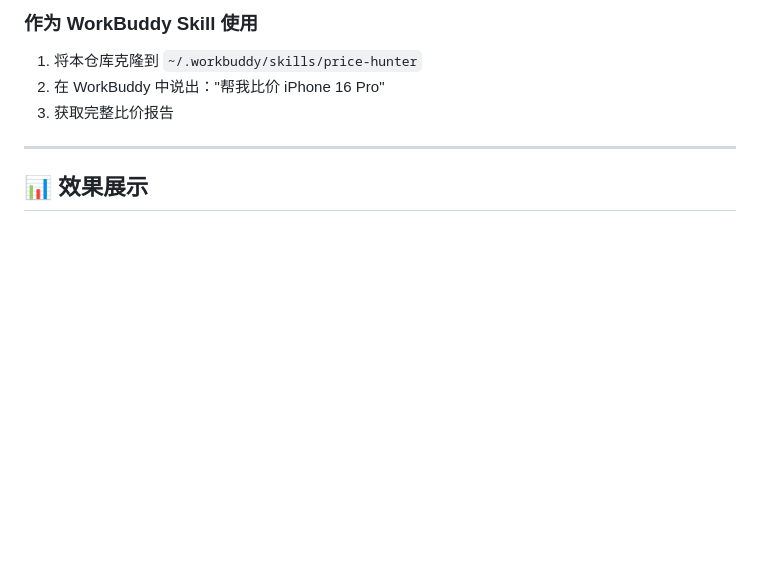
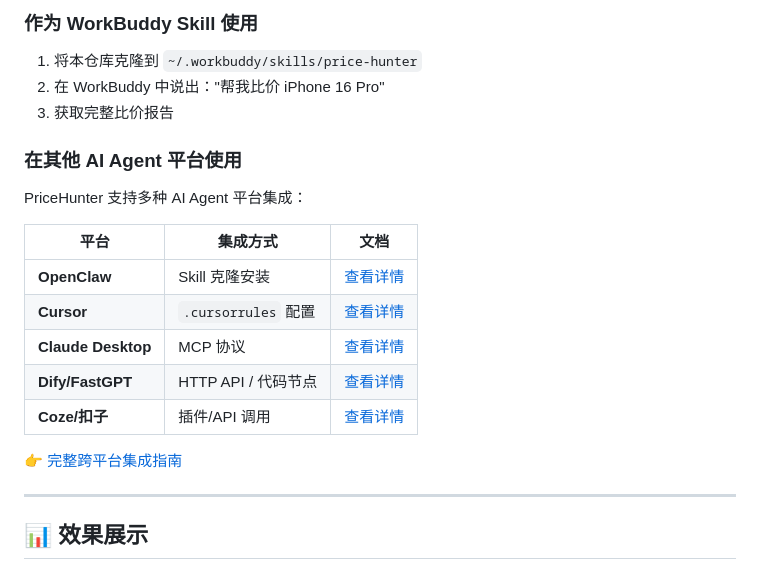
Before and after one commit to hemiao1119-code/price-hunter, a Markdown page: README.md, the part around the change. Rendered like a GitHub page; blank space fills up the shorter version.

Commit message:
Add cross-platform integration guide for OpenClaw, Cursor, Claude Desktop and other AI agents

```diff
--- a/README.md
+++ b/README.md
@@ -57,6 +57,20 @@ python scripts/review_summary.py --query "iPhone 16 Pro"
 1. 将本仓库克隆到 `~/.workbuddy/skills/price-hunter`
 2. 在 WorkBuddy 中说出："帮我比价 iPhone 16 Pro"
 3. 获取完整比价报告
+
+### 在其他 AI Agent 平台使用
+
+PriceHunter 支持多种 AI Agent 平台集成：
+
+| 平台 | 集成方式 | 文档 |
+|------|---------|------|
+| **OpenClaw** | Skill 克隆安装 | [查看详情](INTEGRATION.md#openclaw-集成) |
+| **Cursor** | `.cursorrules` 配置 | [查看详情](INTEGRATION.md#cursor-集成) |
+| **Claude Desktop** | MCP 协议 | [查看详情](INTEGRATION.md#claude-desktop-mcp) |
+| **Dify/FastGPT** | HTTP API / 代码节点 | [查看详情](INTEGRATION.md#其他-agent-平台) |
+| **Coze/扣子** | 插件/API 调用 | [查看详情](INTEGRATION.md#其他-agent-平台) |
+
+👉 [完整跨平台集成指南](INTEGRATION.md)
 
 ---
 
```
Also changed, not shown: INTEGRATION.md (added, +367 -0 lines).
